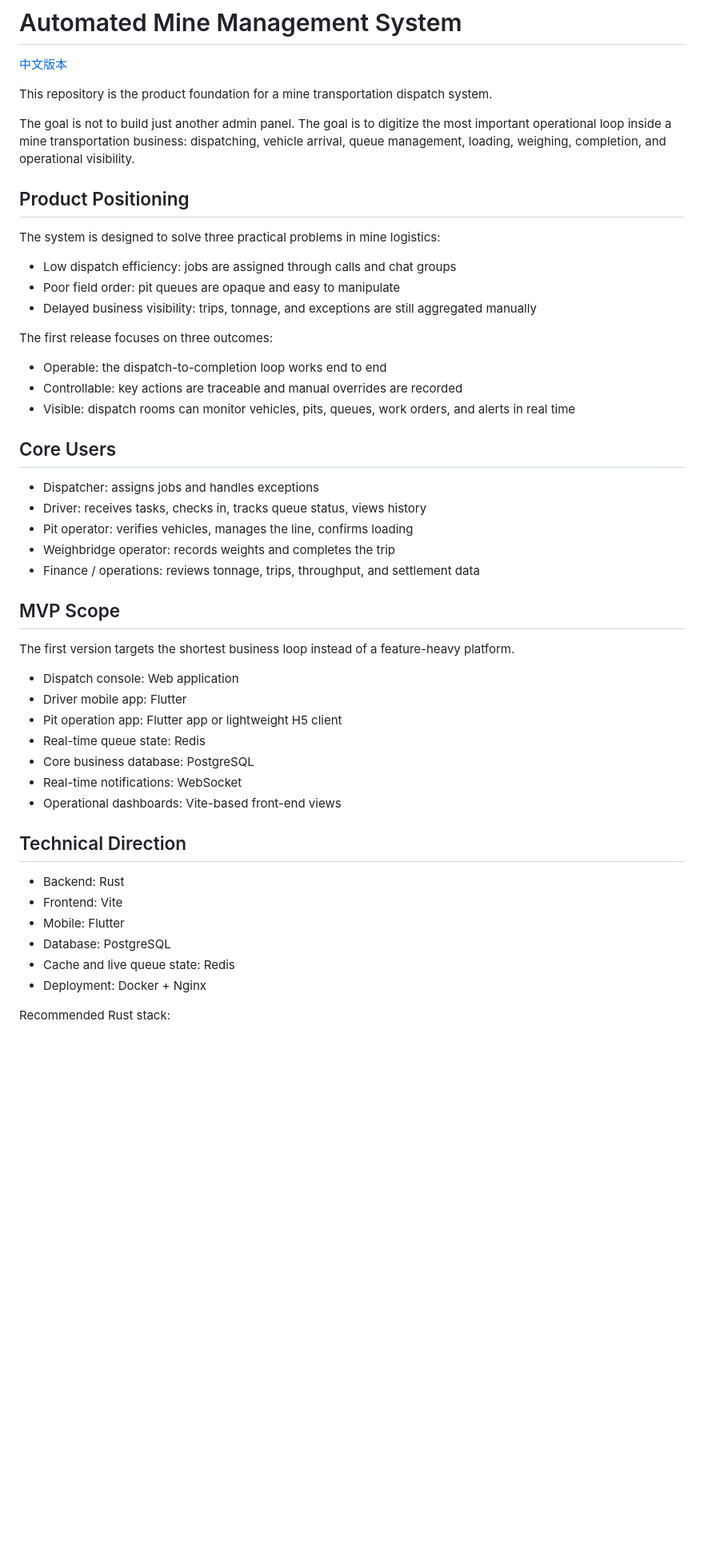
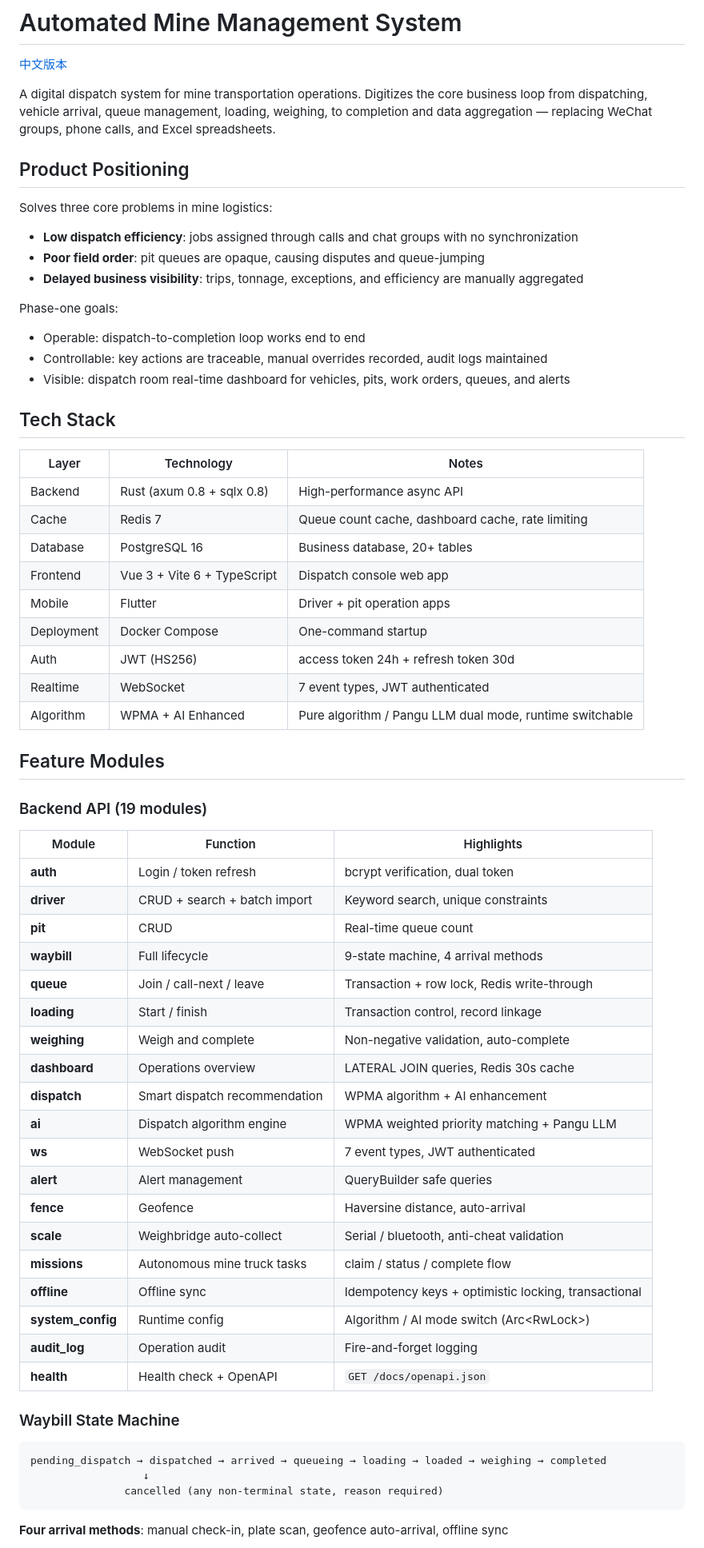
Before and after one commit to differs/Automated-mine-management-system, a Markdown page: README.en.md, the part around one of its changes. Shown at 80% size. GitHub-like rendering; blank space fills up the shorter version.

````diff
--- a/README.en.md
+++ b/README.en.md
@@ -2,52 +2,69 @@
 
 [中文版本](./README.md)
 
-This repository is the product foundation for a mine transportation dispatch system.
-
-The goal is not to build just another admin panel. The goal is to digitize the most important operational loop inside a mine transportation business: dispatching, vehicle arrival, queue management, loading, weighing, completion, and operational visibility.
+A digital dispatch system for mine transportation operations. Digitizes the core business loop from dispatching, vehicle arrival, queue management, loading, weighing, to completion and data aggregation — replacing WeChat groups, phone calls, and Excel spreadsheets.
 
 ## Product Positioning
 
-The system is designed to solve three practical problems in mine logistics:
+Solves three core problems in mine logistics:
 
-- Low dispatch efficiency: jobs are assigned through calls and chat groups
-- Poor field order: pit queues are opaque and easy to manipulate
-- Delayed business visibility: trips, tonnage, and exceptions are still aggregated manually
+- **Low dispatch efficiency**: jobs assigned through calls and chat groups with no synchronization
+- **Poor field order**: pit queues are opaque, causing disputes and queue-jumping
+- **Delayed business visibility**: trips, tonnage, exceptions, and efficiency are manually aggregated
 
-The first release focuses on three outcomes:
+Phase-one goals:
 
-- Operable: the dispatch-to-completion loop works end to end
-- Controllable: key actions are traceable and manual overrides are recorded
-- Visible: dispatch rooms can monitor vehicles, pits, queues, work orders, and alerts in real time
+- Operable: dispatch-to-completion loop works end to end
+- Controllable: key actions are traceable, manual overrides recorded, audit logs maintained
+- Visible: dispatch room real-time dashboard for vehicles, pits, work orders, queues, and alerts
 
-## Core Users
+## Tech Stack
 
-- Dispatcher: assigns jobs and handles exceptions
-- Driver: receives tasks, checks in, tracks queue status, views history
-- Pit operator: verifies vehicles, manages the line, confirms loading
-- Weighbridge operator: records weights and completes the trip
-- Finance / operations: reviews tonnage, trips, throughput, and settlement data
+| Layer | Technology | Notes |
+|-------|-----------|-------|
+| Backend | Rust (axum 0.8 + sqlx 0.8) | High-performance async API |
+| Cache | Redis 7 | Queue count cache, dashboard cache, rate limiting |
+| Database | PostgreSQL 16 | Business database, 20+ tables |
+| Frontend | Vue 3 + Vite 6 + TypeScript | Dispatch console web app |
+| Mobile | Flutter | Driver + pit operation apps |
+| Deployment | Docker Compose | One-command startup |
+| Auth | JWT (HS256) | access token 24h + refresh token 30d |
+| Realtime | WebSocket | 7 event types, JWT authenticated |
+| Algorithm | WPMA + AI Enhanced | Pure algorithm / Pangu LLM dual mode, runtime switchable |
 
-## MVP Scope
+## Feature Modules
 
-The first version targets the shortest business loop instead of a feature-heavy platform.
+### Backend API (19 modules)
 
-- Dispatch console: Web application
-- Driver mobile app: Flutter
-- Pit operation app: Flutter app or lightweight H5 client
-- Real-time queue state: Redis
-- Core business database: PostgreSQL
-- Real-time notifications: WebSocket
-- Operational dashboards: Vite-based front-end views
+| Module | Function | Highlights |
+|--------|----------|------------|
+| **auth** | Login / token refresh | bcrypt verification, dual token |
+| **driver** | CRUD + search + batch import | Keyword search, unique constraints |
+| **pit** | CRUD | Real-time queue count |
+| **waybill** | Full lifecycle | 9-state machine, 4 arrival methods |
+| **queue** | Join / call-next / leave | Transaction + row lock, Redis write-through |
+| **loading** | Start / finish | Transaction control, record linkage |
+| **weighing** | Weigh and complete | Non-negative validation, auto-complete |
+| **dashboard** | Operations overview | LATERAL JOIN queries, Redis 30s cache |
+| **dispatch** | Smart dispatch recommendation | WPMA algorithm + AI enhancement |
+| **ai** | Dispatch algorithm engine | WPMA weighted priority matching + Pangu LLM |
+| **ws** | WebSocket push | 7 event types, JWT authenticated |
+| **alert** | Alert management | QueryBuilder safe queries |
+| **fence** | Geofence | Haversine distance, auto-arrival |
+| **scale** | Weighbridge auto-collect | Serial / bluetooth, anti-cheat validation |
+| **missions** | Autonomous mine truck tasks | claim / status / complete flow |
+| **offline** | Offline sync | Idempotency keys + optimistic locking, transactional |
+| **system_config** | Runtime config | Algorithm / AI mode switch (Arc\<RwLock\>) |
+| **audit_log** | Operation audit | Fire-and-forget logging |
+| **health** | Health check + OpenAPI | `GET /docs/openapi.json` |
 
-## Technical Direction
+### Waybill State Machine
 
-- Backend: Rust
-- Frontend: Vite
-- Mobile: Flutter
-- Database: PostgreSQL
-- Cache and live queue state: Redis
-- Deployment: Docker + Nginx
+```
+pending_dispatch → dispatched → arrived → queueing → loading → loaded → weighing → completed
+                  ↓
+               cancelled (any non-terminal state, reason required)
+```
 
-Recommended Rust stack:
+**Four arrival methods**: manual check-in, plate scan, geofence auto-arrival, offline sync
 
````
Also changed, not shown: other parts of README.en.md (+123 -61 lines), README.md (+135 -116 lines).
